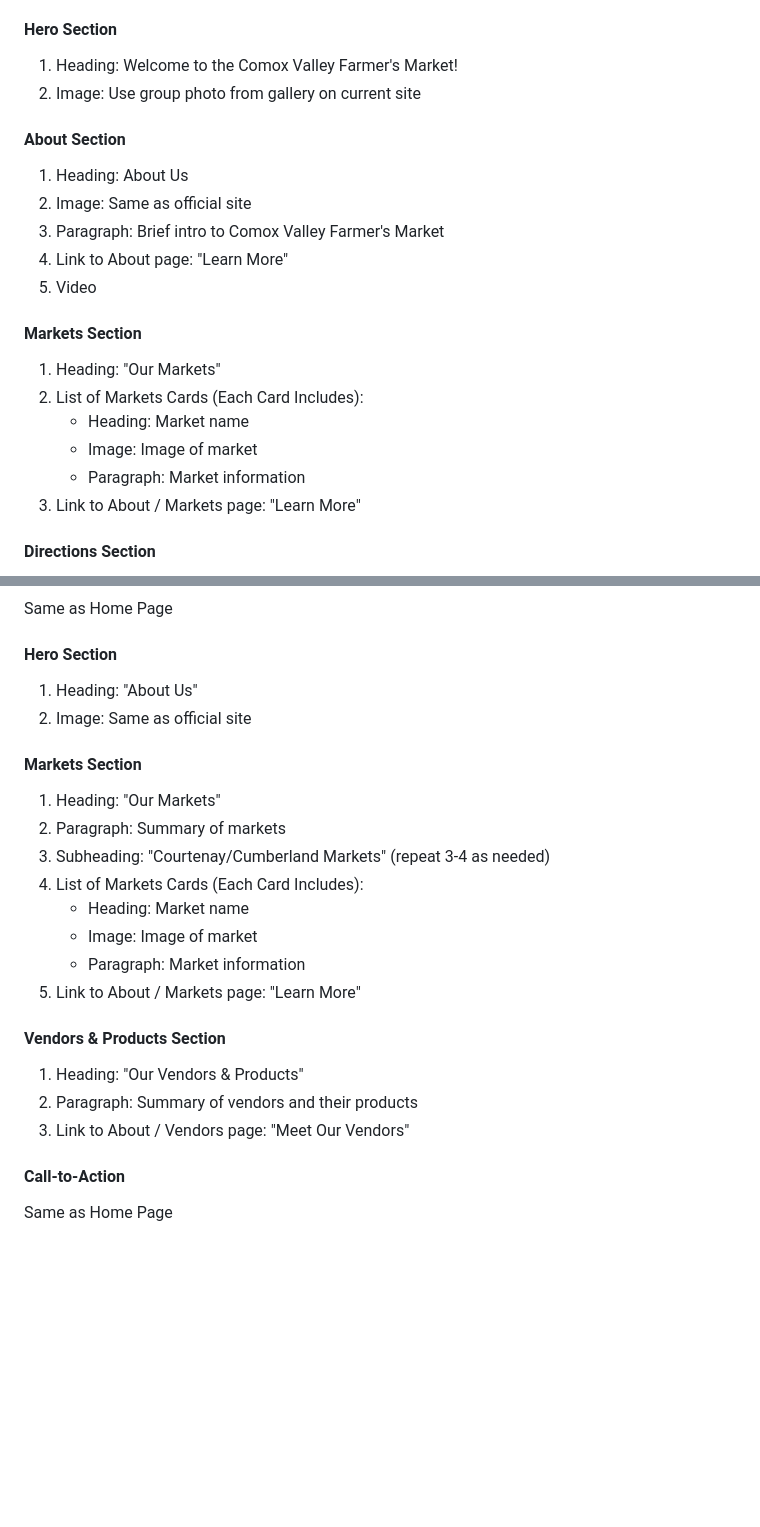
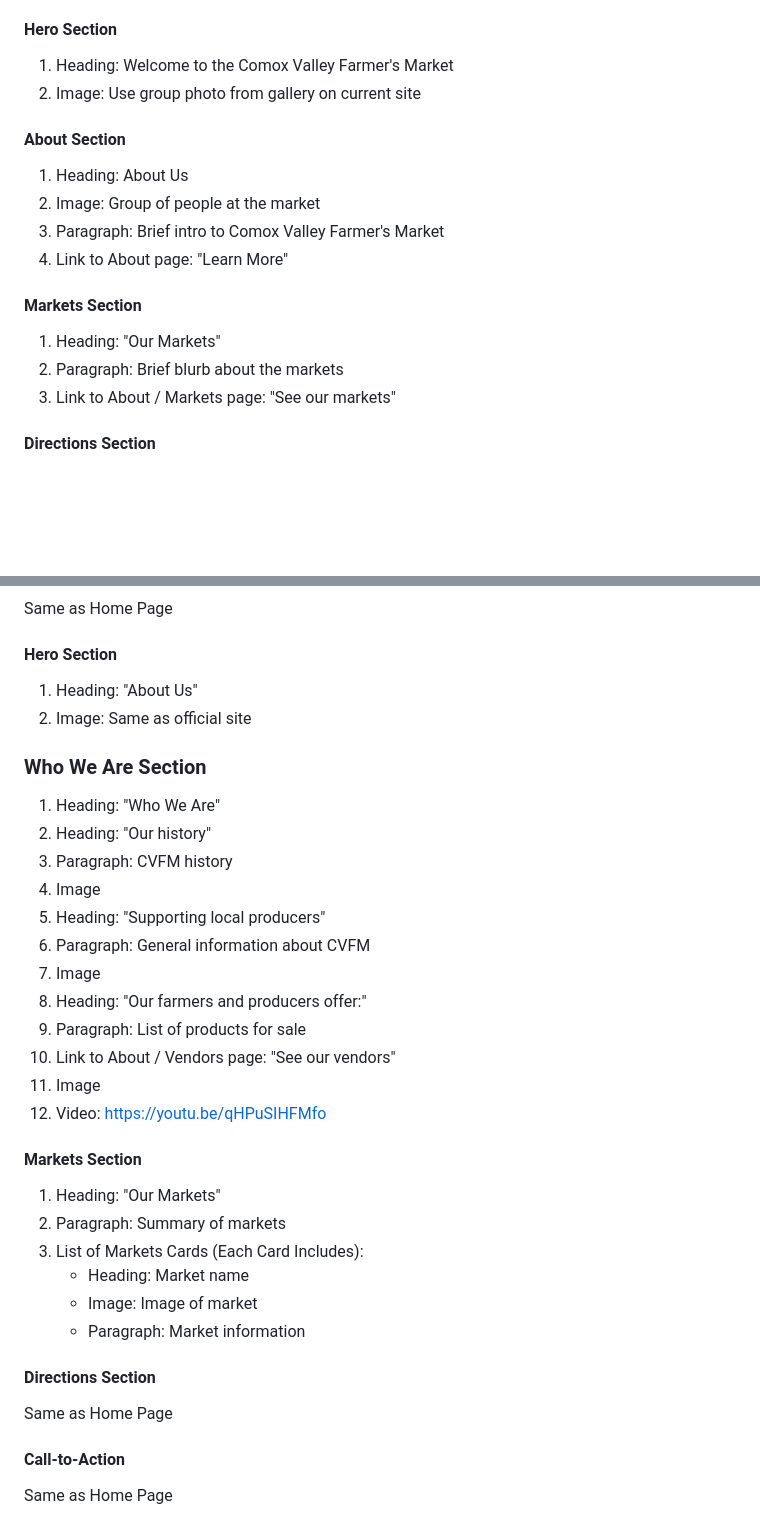
Before and after one commit to nic-dgl103-f24-dlu1/project-kaijos, a Markdown page: .github/README.md, 2 parts joined by grey strips. Rendered like a GitHub page; blank space fills up the shorter version.

Commit message:
Update README.md Website Content

```diff
--- a/.github/README.md
+++ b/.github/README.md
@@ -95,25 +95,21 @@ The official logo uses the typeface Filson (guessed using https://www.myfonts.co
 
 #### Hero Section
 
-1. Heading: Welcome to the Comox Valley Farmer's Market!
+1. Heading: Welcome to the Comox Valley Farmer's Market
 2. Image: Use group photo from gallery on current site
 
 #### About Section
 
 1. Heading: About Us
-2. Image: Same as official site
+2. Image: Group of people at the market
 3. Paragraph: Brief intro to Comox Valley Farmer's Market
 4. Link to About page: "Learn More"
-5. Video
 
 #### Markets Section
 
 1. Heading: "Our Markets"
-2. List of Markets Cards (Each Card Includes):
-    - Heading: Market name
-    - Image: Image of market
-    - Paragraph: Market information
-3. Link to About / Markets page: "Learn More"
+2. Paragraph: Brief blurb about the markets
+3. Link to About / Markets page: "See our markets"
 
 #### Directions Section
 
@@ -152,22 +148,33 @@ Same as Home Page
 1. Heading: "About Us"
 2. Image: Same as official site
 
+### Who We Are Section
+
+1. Heading: "Who We Are"
+2. Heading: "Our history"
+3. Paragraph: CVFM history
+4. Image
+5. Heading: "Supporting local producers"
+6. Paragraph: General information about CVFM
+7. Image
+8. Heading: "Our farmers and producers offer:"
+9. Paragraph: List of products for sale
+10. Link to About / Vendors page: "See our vendors"
+11. Image
+12. Video: https://youtu.be/qHPuSIHFMfo
+
 #### Markets Section
 
 1. Heading: "Our Markets"
 2. Paragraph: Summary of markets
-3. Subheading: "Courtenay/Cumberland Markets" (repeat 3-4 as needed)
-4. List of Markets Cards (Each Card Includes):
+3. List of Markets Cards (Each Card Includes):
     - Heading: Market name
     - Image: Image of market
     - Paragraph: Market information
-5. Link to About / Markets page: "Learn More"
 
-#### Vendors & Products Section
+#### Directions Section
 
-1. Heading: "Our Vendors & Products"
-2. Paragraph: Summary of vendors and their products
-3. Link to About / Vendors page: "Meet Our Vendors"
+Same as Home Page
 
 #### Call-to-Action
 
```
Also changed, not shown: other parts of .github/README.md (+11 -9 lines).
